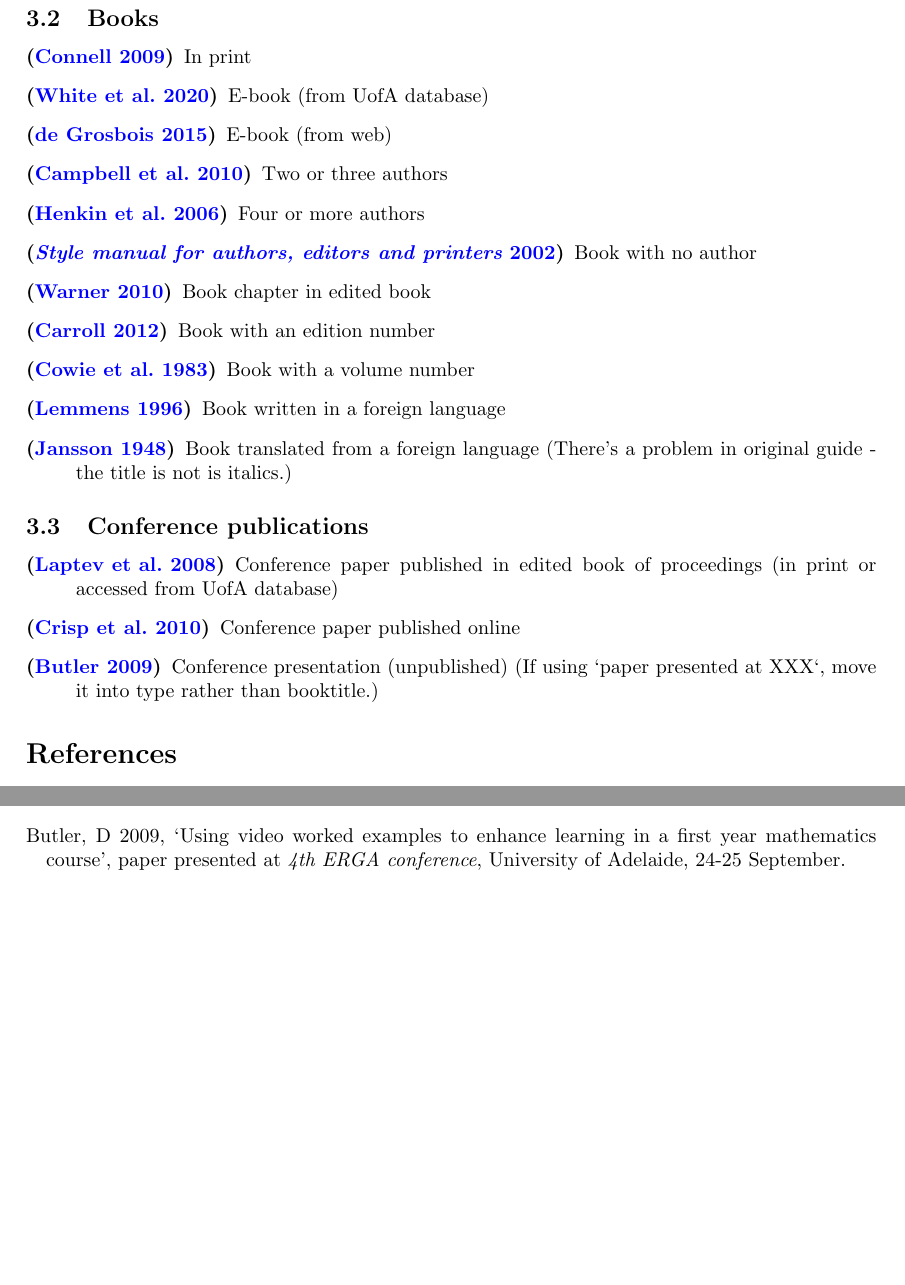
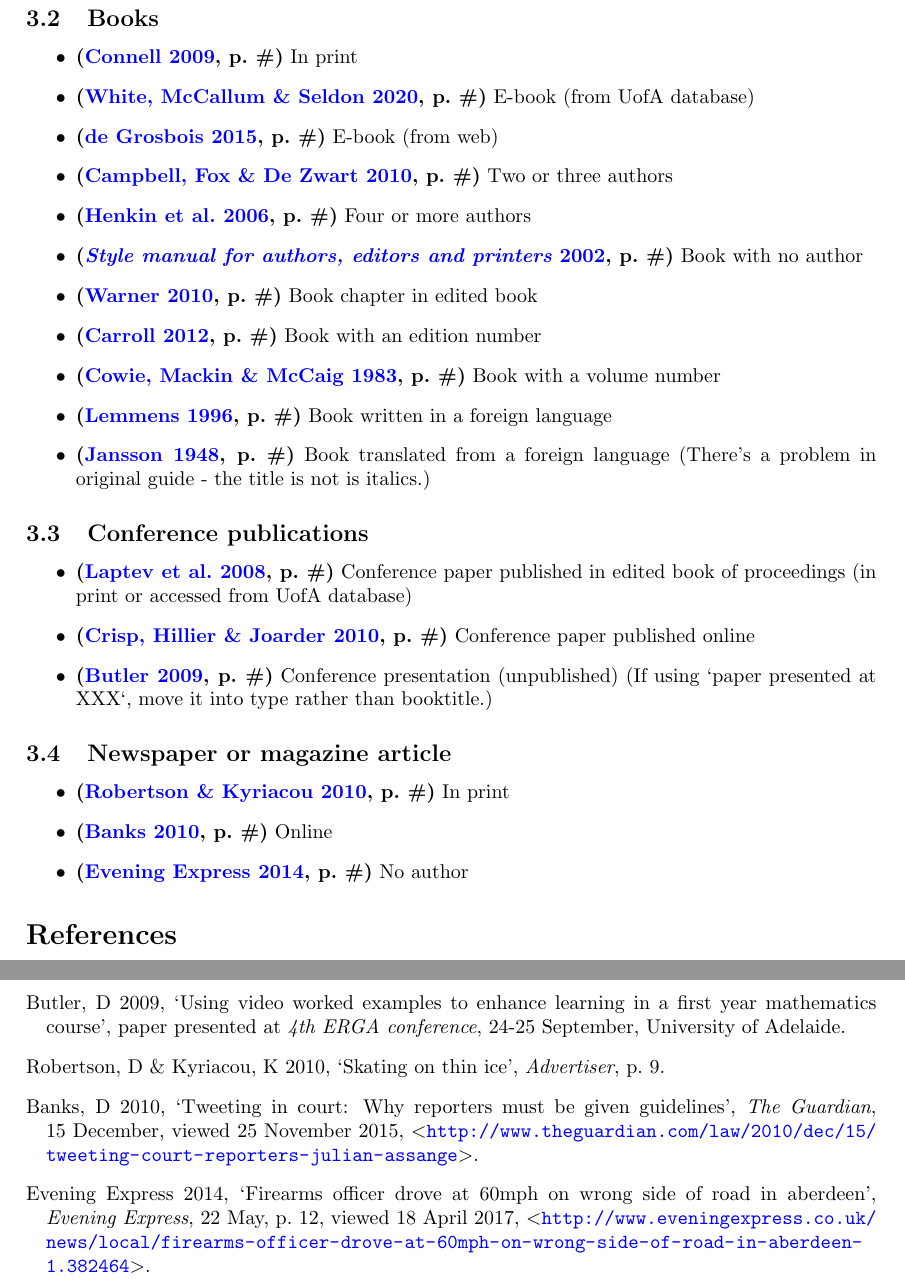
Before and after one commit to hxt-tg/adelaide-harvard-natbib-style, a LaTeX paper (main.tex, which reads biblio.bib, uniadelaide.bst): two parts of pages 3 and 4 of 4 before the commit and two parts of pages 3 and 5 of 5 after it, joined at a grey line, cut so that both start at the same text, the shorter picture padded with empty space. Compiled offline with pdfLaTeX.

Commit message:
feat: Add newspaper and magazine.

```diff
--- a/biblio.bib
+++ b/biblio.bib
@@ -285,0 +291,11 @@
+  year={2010},
+  title={Skating on thin ice},
+  booktitle={Advertiser},
+  pages={9},
+}
+
+% Online
+@inproceedings{banks2010tweeting,
+  author={Banks, D},
+  year={2010},
+  title={Tweeting in court: Why reporters must be given guidelines},
@@ -285,0 +311,8 @@
+  year={2014},
+  title={Firearms officer drove at 60mph on wrong side of road in Aberdeen},
+  booktitle={Evening Express},
+  publishdate={22 May},
+  pages={12},
+  vieweddate={18 April 2017},
+  howpublished={\url{http://www.eveningexpress.co.uk/news/local/firearms-officer-drove-at-60mph-on-wrong-side-of-road-in-aberdeen-1.382464}}
+}
--- a/main.tex
+++ b/main.tex
@@ -82,27 +82,35 @@ The blue hyperlink on the correct reference need \emph{TWICE BUILD} the .tex fil
 
 \subsection{Books}
 
-\begin{description}
-    \item[\citep{connell2009gender}] In print
-    \item[\citep{white2020critical}] E-book (from UofA database)
-    \item[\citep{teresa2015mass}] E-book (from web)
-    \item[\citep{campbell2010students}] Two or three authors
-    \item[\citep{henkin2006nuclear}] Four or more authors
-    \item[\citep{2002style}] Book with no author
-    \item[\citep{warner2010giving}] Book chapter in edited book
-    \item[\citep{carroll2012business}] Book with an edition number
-    \item[\citep{cowie1983oxford}] Book with a volume number
-    \item[\citep{lemmens2010lagrammaire}] Book written in a foreign language
-    \item[\citep{jansson1948finn}] Book translated from a foreign language (There's a problem in original guide - the title is not is italics.)
-\end{description}
+\begin{itemize}
+    \item \textbf{\citep[p.~\#]{connell2009gender}} In print
+    \item \textbf{\citep[p.~\#]{white2020critical}} E-book (from UofA database)
+    \item \textbf{\citep[p.~\#]{teresa2015mass}} E-book (from web)
+    \item \textbf{\citep[p.~\#]{campbell2010students}} Two or three authors
+    \item \textbf{\citep[p.~\#]{henkin2006nuclear}} Four or more authors
+    \item \textbf{\citep[p.~\#]{2002style}} Book with no author
+    \item \textbf{\citep[p.~\#]{warner2010giving}} Book chapter in edited book
+    \item \textbf{\citep[p.~\#]{carroll2012business}} Book with an edition number
+    \item \textbf{\citep[p.~\#]{cowie1983oxford}} Book with a volume number
+    \item \textbf{\citep[p.~\#]{lemmens2010lagrammaire}} Book written in a foreign language
+    \item \textbf{\citep[p.~\#]{jansson1948finn}} Book translated from a foreign language (There's a problem in original guide - the title is not is italics.)
+\end{itemize}
 
 \subsection{Conference publications}
 
-\begin{description}
-    \item[\citep{laptev2008learning}] Conference paper published in edited book of proceedings (in print or accessed from UofA database)
-    \item[\citep{crisp2010assessing}] Conference paper published online
-    \item[\citep{butler2009using}] Conference presentation (unpublished) (If using `paper presented at XXX`, move it into type rather than booktitle.)
-\end{description}
+\begin{itemize}
+    \item \textbf{\citep[p.~\#]{laptev2008learning}} Conference paper published in edited book of proceedings (in print or accessed from UofA database)
+    \item \textbf{\citep[p.~\#]{crisp2010assessing}} Conference paper published online
+    \item \textbf{\citep[p.~\#]{butler2009using}} Conference presentation (unpublished) (If using `paper presented at XXX`, move it into type rather than booktitle.)
+\end{itemize}
+
+\subsection{Newspaper or magazine article}
+
+\begin{itemize}
+    \item \textbf{\citep[p.~\#]{robertson2010skating}} In print
+    \item \textbf{\citep[p.~\#]{banks2010tweeting}} Online
+    \item \textbf{\citep[p.~\#]{evening2014firearms}} No author
+\end{itemize}
 
 \bibliography{biblio}
 
--- a/uniadelaide.bst
+++ b/uniadelaide.bst
@@ -37,6 +37,7 @@ ENTRY
     number
     organization
     pages
+    publishdate
     publisher
     school
     series
@@ -435,12 +436,14 @@ FUNCTION {format.chapter.pages}
 }
 
 FUNCTION {format.in.ed.booktitle}
-{ booktitle empty$
-    { "" }
+{ ""
+  booktitle empty$
+    'skip$
     { editor empty$
-        { "in {\em " booktitle * "}" * }
-        { "in " format.editors.reverse * ", {\em " * booktitle * "}" *}
+        'skip$
+        { "in " * format.editors.reverse * ", " *}
       if$
+      "{\em " * booktitle * "}" *
     }
   if$
 }
@@ -780,6 +794,7 @@ FUNCTION {book}
     { format.bvolume output
       format.number.series output
       format.edition output
+      publishdate output
       publisher "publisher" output.check
       address output
     }
@@ -832,6 +847,7 @@ FUNCTION {inbook}
       format.number.series output
       format.in.ed.booktitle "booktitle" output.check
       format.edition output
+      publishdate output
       publisher "publisher" output.check
       address output
     }
@@ -864,6 +880,7 @@ FUNCTION {incollection}
       format.edition output
       format.bvolume output
       format.number.series output
+      publishdate output
       publisher "publisher" output.check
       address output
     }
@@ -893,6 +910,7 @@ FUNCTION {inproceedings}
     { format.in.ed.booktitle "booktitle" output.check
       format.bvolume output
       format.number.series output
+      publishdate output
       address empty$
         { organization output
           publisher output
@@ -916,6 +934,8 @@ FUNCTION {inproceedings}
 }
 
 FUNCTION {conference} { inproceedings }
+FUNCTION {newspaper} { inproceedings }
+FUNCTION {magazine} { inproceedings }
 
 FUNCTION {manual}
 { output.bibitem
@@ -1012,6 +1032,7 @@ FUNCTION {proceedings}
   if$
   format.bvolume output
   format.number.series output
+  publishdate output
   address empty$
     { editor empty$
         { skip$ }
```
Also changed, not shown: README.md, biblio.bib (16 more changed lines), main.tex (20 more changed lines), uniadelaide.bst (13 more changed lines).
